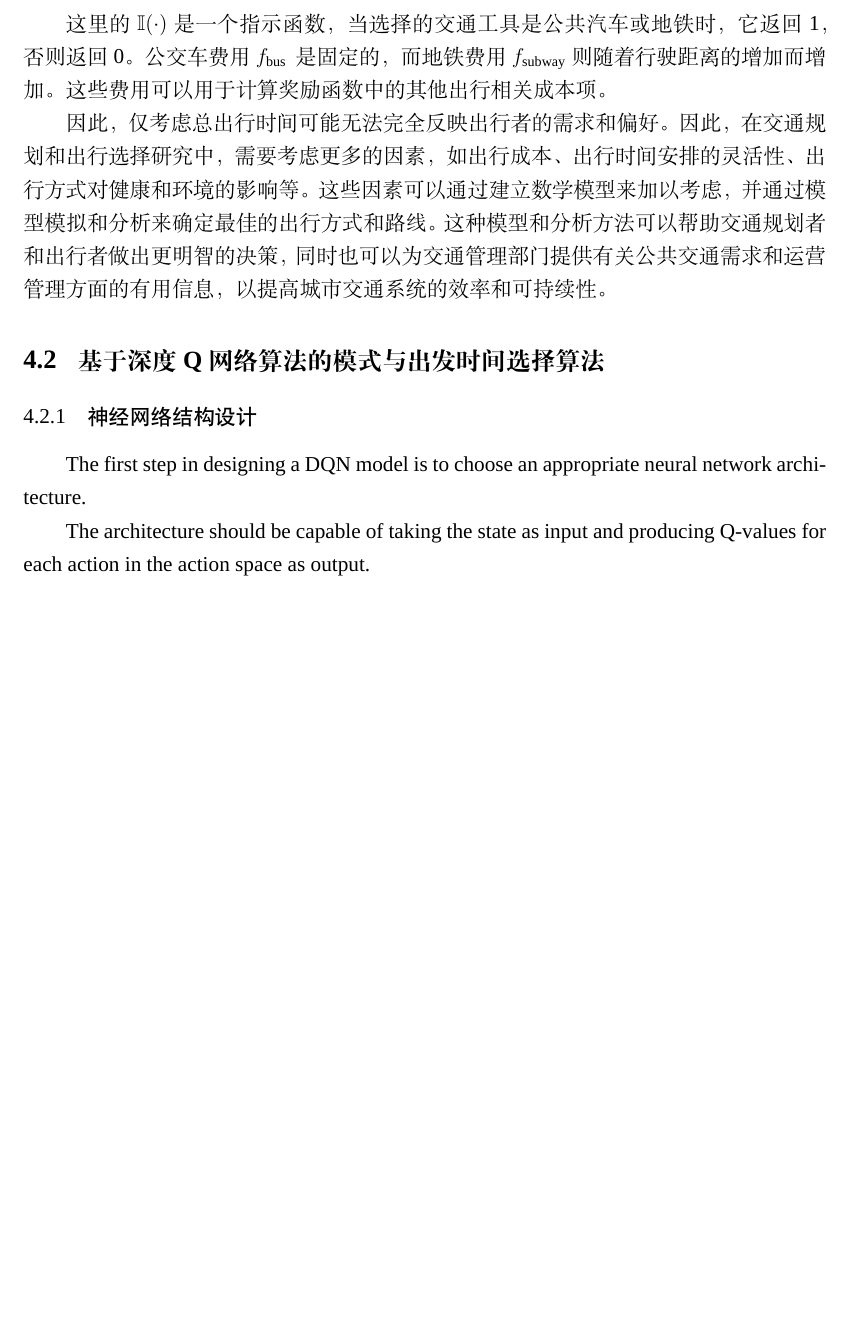
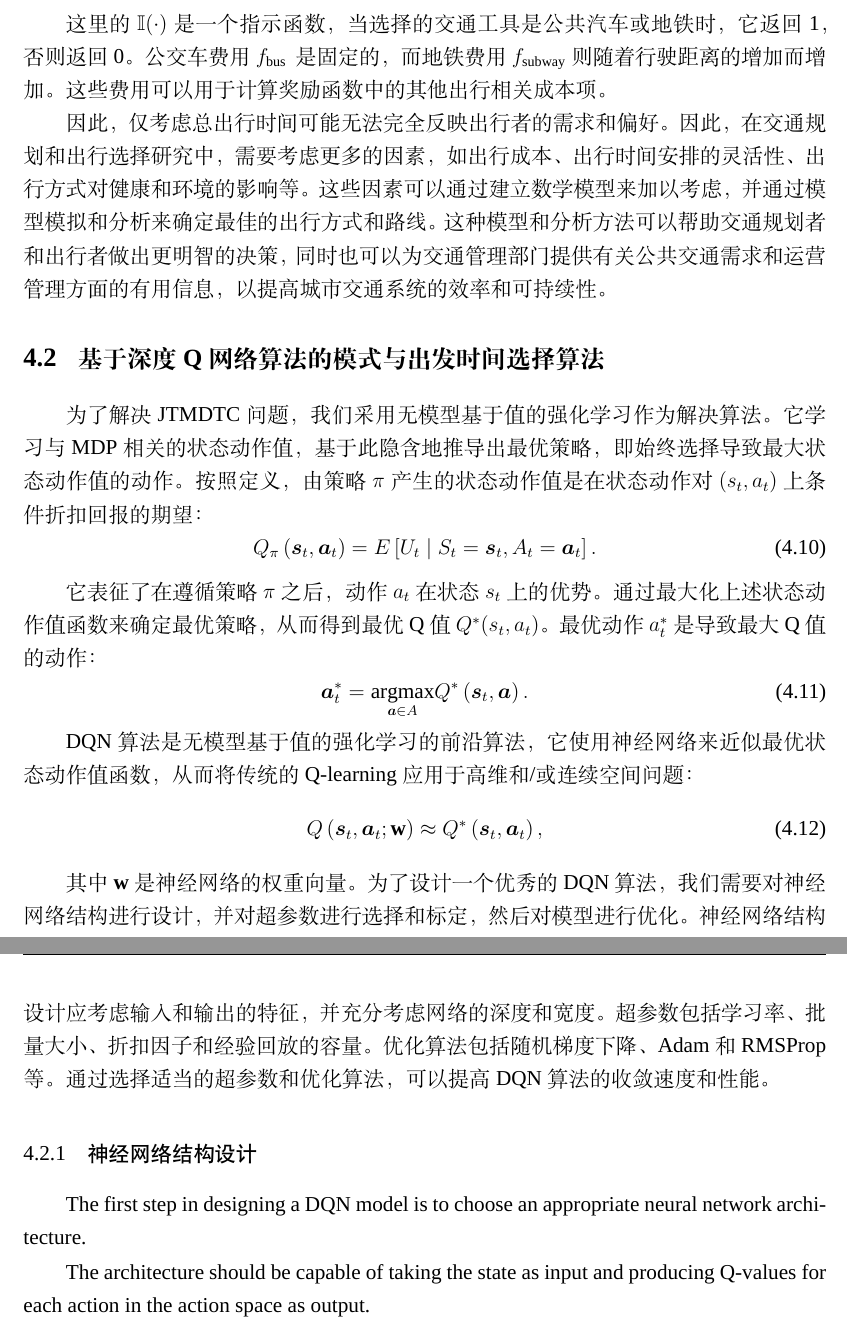
Before and after one commit to yukiiwong/master_thesis_latex, a LaTeX thesis (main.tex, which reads chapters/chapter4.tex): part of page 33 of 44 before the commit and two parts of pages 33 and 34 of 44 after it, the two joined at a grey line, cut so that both start at the same text, the shorter picture padded with empty space. Compiled offline with XeLaTeX; a missing font is replaced by an installed copy or a similar font.

Commit message:
2023/03/02

```diff
--- a/chapters/chapter4.tex
+++ b/chapters/chapter4.tex
@@ -130,6 +130,23 @@ f=\mathbb{I}(\text { bus }) \cdot f_{\text {bus }}+\mathbb{I}(\text { subway })
 
 \section{基于深度Q网络算法的模式与出发时间选择算法}
 
+为了解决JTMDTC问题，我们采用无模型基于值的强化学习作为解决算法。它学习与MDP相关的状态动作值，基于此隐含地推导出最优策略，即始终选择导致最大状态动作值的动作。按照定义，由策略$\pi$产生的状态动作值是在状态动作对$(s_t,a_t)$上条件折扣回报的期望：
+\begin{equation}
+Q_{\pi}\left(\bm{s}_{t}, \bm{a}_{t}\right)=E\left[U_{t} \mid S_{t}=\bm{s}_{t}, A_{t}=\bm{a}_{t}\right].
+\end{equation}
+
+它表征了在遵循策略$\pi$之后，动作$a_t$在状态$s_t$上的优势。通过最大化上述状态动作值函数来确定最优策略，从而得到最优Q值$Q^* (s_t,a_t)$。最优动作$a_t^*$是导致最大Q值的动作：
+\begin{equation}
+\bm{a}_{t}^{*}=\underset{\bm{a} \in A}{\operatorname{argmax}} Q^{*}\left(\bm{s}_{t}, \bm{a}\right).
+\end{equation}
+
+DQN算法是无模型基于值的强化学习的前沿算法，它使用神经网络来近似最优状态动作值函数，从而将传统的Q-learning应用于高维和/或连续空间问题：
+\begin{equation}
+Q\left(\bm{s}_{t}, \bm{a}_{t} ; \mathbf{w}\right) \approx Q^{*}\left(\bm{s}_{t}, \bm{a}_{t}\right),
+\end{equation}
+
+其中$\mathbf{w}$是神经网络的权重向量。为了设计一个优秀的DQN算法，我们需要对神经网络结构进行设计，并对超参数进行选择和标定，然后对模型进行优化。神经网络结构设计应考虑输入和输出的特征，并充分考虑网络的深度和宽度。超参数包括学习率、批量大小、折扣因子和经验回放的容量。优化算法包括随机梯度下降、Adam和RMSProp等。通过选择适当的超参数和优化算法，可以提高DQN算法的收敛速度和性能。
+
 \subsection{神经网络结构设计}
 
 The first step in designing a DQN model is to choose an appropriate neural network architecture.
```
Also changed, not shown: main.pdf.
